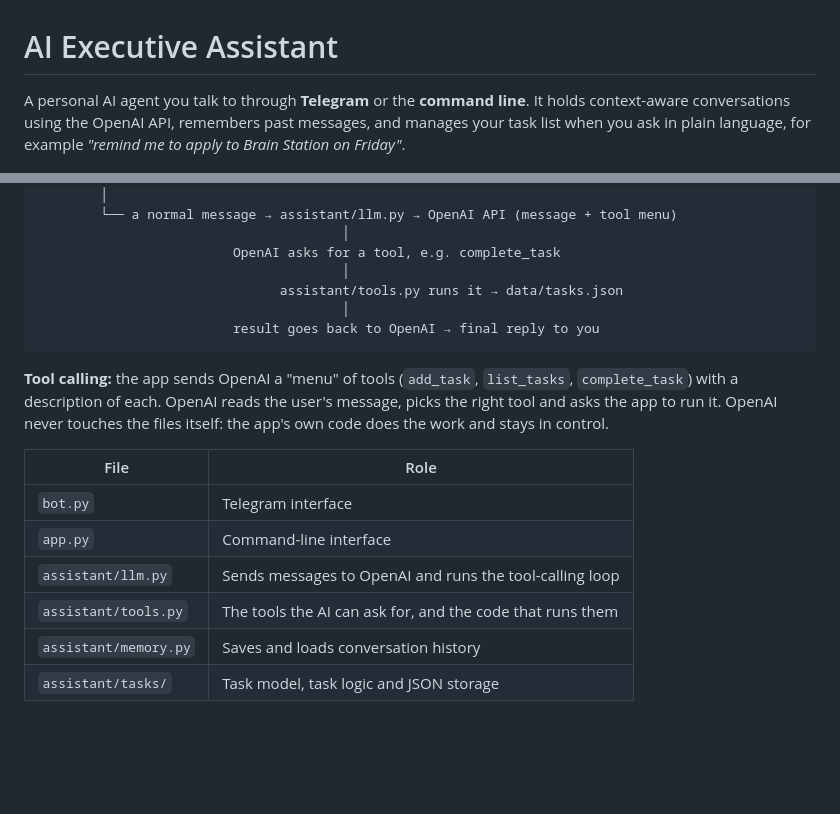
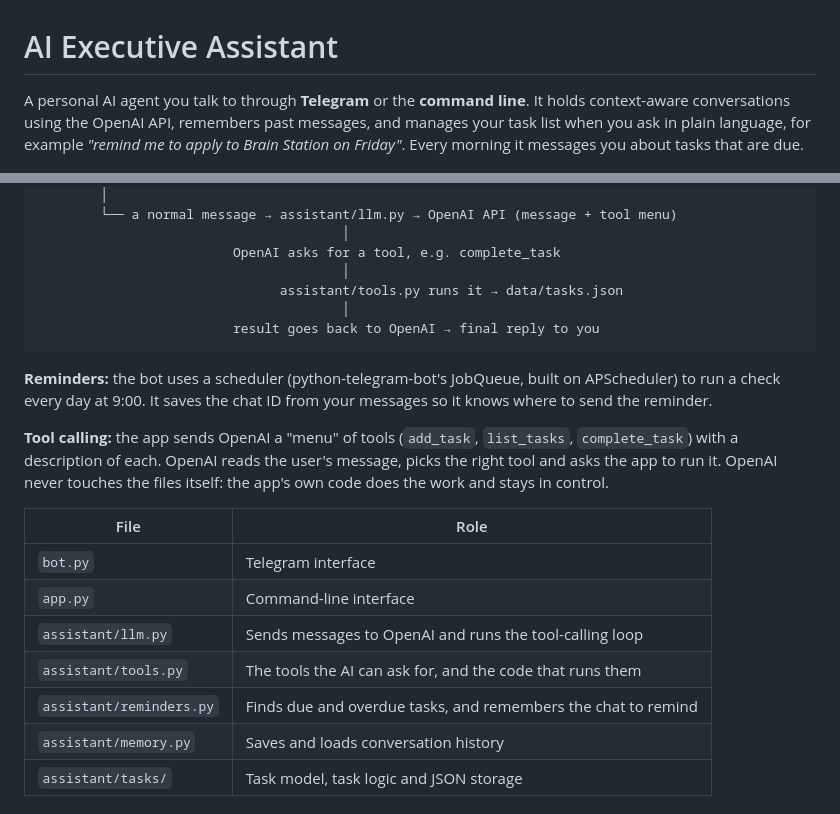
Before and after one commit to FahmyIslam12/ai-executive-assistant, a Markdown page: README.md, 2 parts joined by grey strips. Rendered like a GitHub page; blank space fills up the shorter version.

````diff
--- a/README.md
+++ b/README.md
@@ -1,6 +1,6 @@
 # AI Executive Assistant
 
-A personal AI agent you talk to through **Telegram** or the **command line**. It holds context-aware conversations using the OpenAI API, remembers past messages, and manages your task list when you ask in plain language, for example *"remind me to apply to Brain Station on Friday"*.
+A personal AI agent you talk to through **Telegram** or the **command line**. It holds context-aware conversations using the OpenAI API, remembers past messages, and manages your task list when you ask in plain language, for example *"remind me to apply to Brain Station on Friday"*. Every morning it messages you about tasks that are due.
 
 ![The assistant adding, listing and completing tasks from plain-language messages](docs/telegram-agent.png)
 
@@ -52,6 +58,8 @@ You (Telegram or terminal)
                          result goes back to OpenAI → final reply to you
 ```
 
+**Reminders:** the bot uses a scheduler (python-telegram-bot's JobQueue, built on APScheduler) to run a check every day at 9:00. It saves the chat ID from your messages so it knows where to send the reminder.
+
 **Tool calling:** the app sends OpenAI a "menu" of tools (`add_task`, `list_tasks`, `complete_task`) with a description of each. OpenAI reads the user's message, picks the right tool and asks the app to run it. OpenAI never touches the files itself: the app's own code does the work and stays in control.
 
 | File | Role |
@@ -60,6 +68,7 @@ You (Telegram or terminal)
 | `app.py` | Command-line interface |
 | `assistant/llm.py` | Sends messages to OpenAI and runs the tool-calling loop |
 | `assistant/tools.py` | The tools the AI can ask for, and the code that runs them |
+| `assistant/reminders.py` | Finds due and overdue tasks, and remembers the chat to remind |
 | `assistant/memory.py` | Saves and loads conversation history |
 | `assistant/tasks/` | Task model, task logic and JSON storage |
 
````
Also changed, not shown: other parts of README.md (+12 -4 lines), docs/telegram-reminder.png (added).
